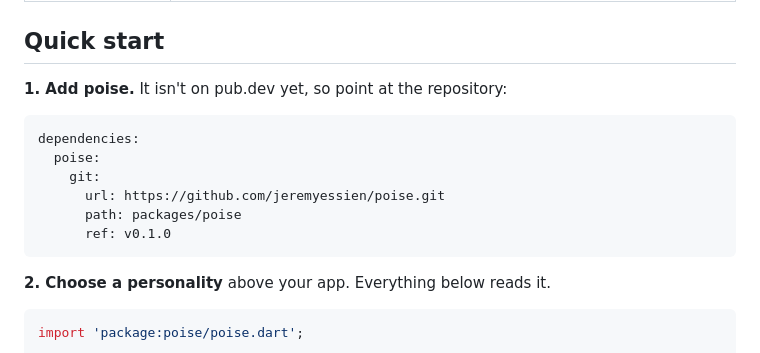
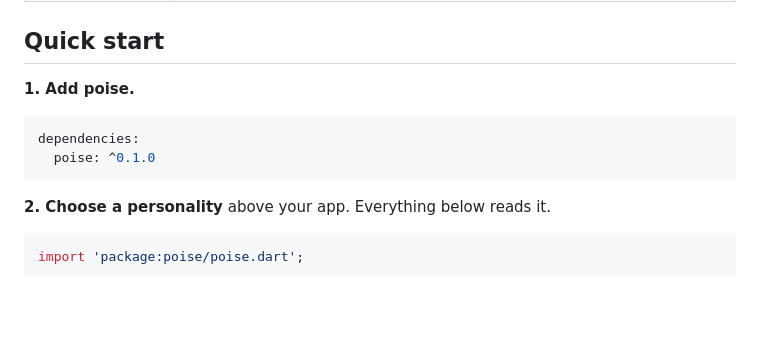
Before and after one commit to jeremyessien/poise, a Markdown page: README.md, the part around the change. Rendered like a GitHub page; blank space fills up the shorter version.

Commit message:
Install poise from pub.dev
Part of #18

````diff
--- a/README.md
+++ b/README.md
@@ -22,15 +22,11 @@ poise is where those fixes live once. Motion is one of ten words. A personality
 
 ## Quick start
 
-**1. Add poise.** It isn't on pub.dev yet, so point at the repository:
+**1. Add poise.**
 
 ```yaml
 dependencies:
-  poise:
-    git:
-      url: https://github.com/jeremyessien/poise.git
-      path: packages/poise
-      ref: v0.1.0
+  poise: ^0.1.0
 ```
 
 **2. Choose a personality** above your app. Everything below reads it.
````
